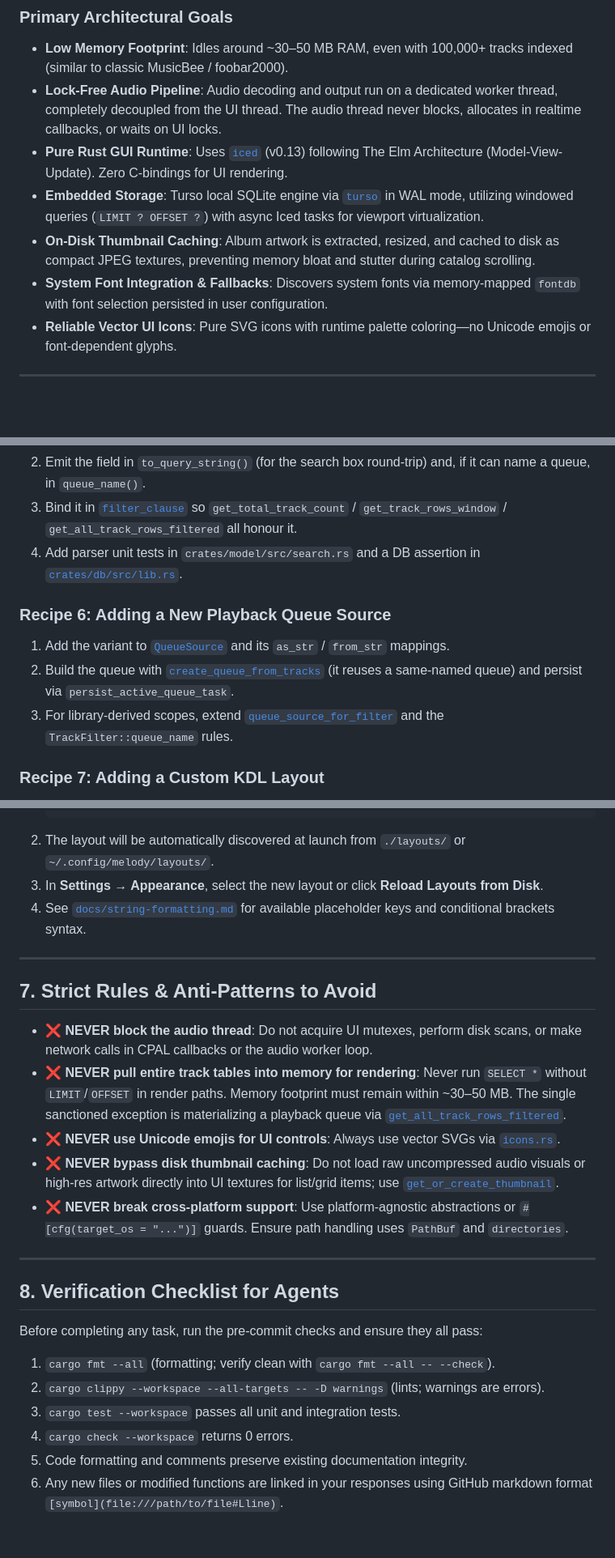
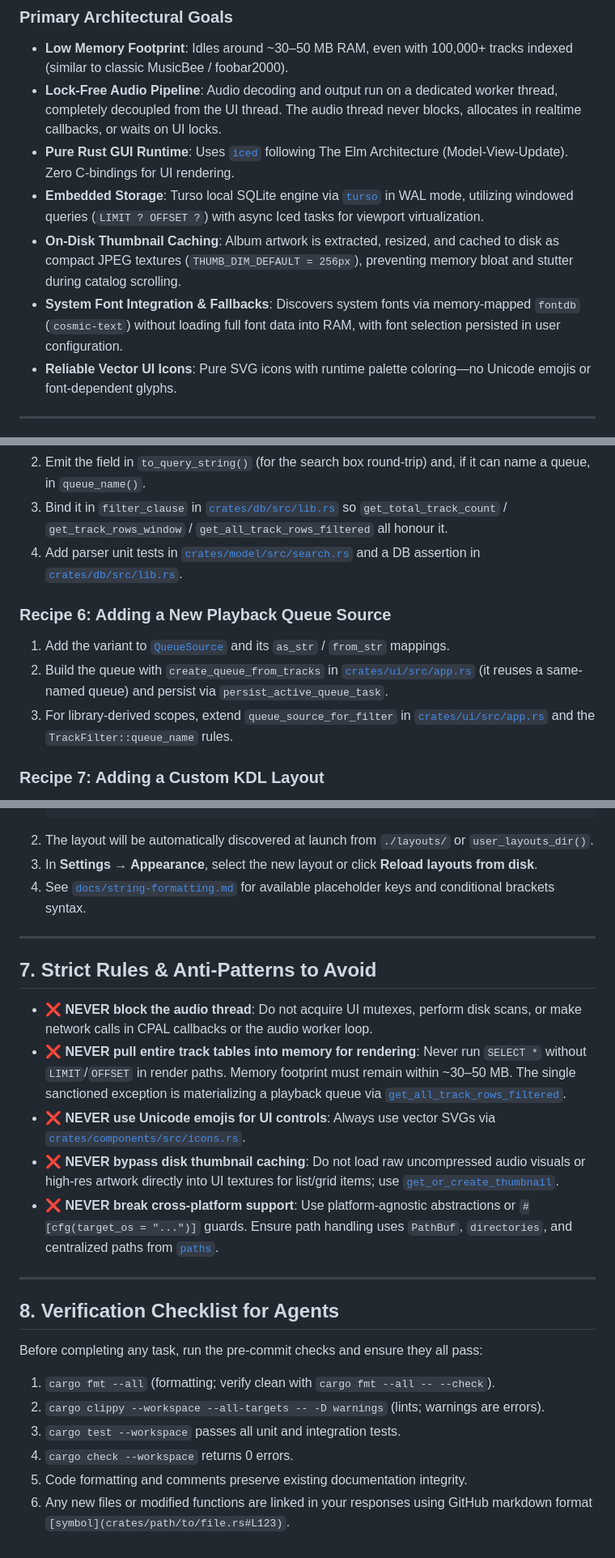
Before and after one commit to Curstantine/melody, a Markdown page: AGENTS.md, 3 parts joined by grey strips. Shown at 81% size. Rendered like a GitHub page; blank space fills up the shorter version.

````diff
--- a/AGENTS.md
+++ b/AGENTS.md
@@ -12,10 +12,10 @@ Welcome to **Melody**. This guide is written for autonomous coding agents and hu
 
 - **Low Memory Footprint**: Idles around ~30–50 MB RAM, even with 100,000+ tracks indexed (similar to classic MusicBee / foobar2000).
 - **Lock-Free Audio Pipeline**: Audio decoding and output run on a dedicated worker thread, completely decoupled from the UI thread. The audio thread never blocks, allocates in realtime callbacks, or waits on UI locks.
-- **Pure Rust GUI Runtime**: Uses [`iced`](https://github.com/iced-rs/iced) (v0.13) following The Elm Architecture (Model-View-Update). Zero C-bindings for UI rendering.
+- **Pure Rust GUI Runtime**: Uses [`iced`](https://github.com/iced-rs/iced) following The Elm Architecture (Model-View-Update). Zero C-bindings for UI rendering.
 - **Embedded Storage**: Turso local SQLite engine via [`turso`](https://github.com/tursodatabase/turso) in WAL mode, utilizing windowed queries (`LIMIT ? OFFSET ?`) with async Iced tasks for viewport virtualization.
-- **On-Disk Thumbnail Caching**: Album artwork is extracted, resized, and cached to disk as compact JPEG textures, preventing memory bloat and stutter during catalog scrolling.
-- **System Font Integration & Fallbacks**: Discovers system fonts via memory-mapped `fontdb` with font selection persisted in user configuration.
+- **On-Disk Thumbnail Caching**: Album artwork is extracted, resized, and cached to disk as compact JPEG textures (`THUMB_DIM_DEFAULT = 256px`), preventing memory bloat and stutter during catalog scrolling.
+- **System Font Integration & Fallbacks**: Discovers system fonts via memory-mapped `fontdb` (`cosmic-text`) without loading full font data into RAM, with font selection persisted in user configuration.
 - **Reliable Vector UI Icons**: Pure SVG icons with runtime palette coloring—no Unicode emojis or font-dependent glyphs.
 
 ---
@@ -271,11 +271,11 @@ cargo test --workspace
    match arm).
 2. Emit the field in `to_query_string()` (for the search box round-trip) and, if
    it can name a queue, in `queue_name()`.
-3. Bind it in [`filter_clause`](file:///home/curstantine/Code/Personal/melody/crates/db/src/lib.rs)
+3. Bind it in `filter_clause` in [`crates/db/src/lib.rs`](crates/db/src/lib.rs)
    so `get_total_track_count` / `get_track_rows_window` /
    `get_all_track_rows_filtered` all honour it.
-4. Add parser unit tests in `crates/model/src/search.rs` and a DB assertion in
-   [`crates/db/src/lib.rs`](file:///home/curstantine/Code/Personal/melody/crates/db/src/lib.rs).
+4. Add parser unit tests in [`crates/model/src/search.rs`](crates/model/src/search.rs) and a DB assertion in
+   [`crates/db/src/lib.rs`](crates/db/src/lib.rs).
 
 ### Recipe 6: Adding a New Playback Queue Source
 
@@ -283,7 +283,7 @@ cargo test --workspace
    and its `as_str` / `from_str` mappings.
-2. Build the queue with [`create_queue_from_tracks`](file:///home/curstantine/Code/Personal/melody/crates/ui/src/app.rs)
+2. Build the queue with `create_queue_from_tracks` in [`crates/ui/src/app.rs`](crates/ui/src/app.rs)
    (it reuses a same-named queue) and persist via `persist_active_queue_task`.
-3. For library-derived scopes, extend [`queue_source_for_filter`](file:///home/curstantine/Code/Personal/melody/crates/ui/src/app.rs)
+3. For library-derived scopes, extend `queue_source_for_filter` in [`crates/ui/src/app.rs`](crates/ui/src/app.rs)
    and the `TrackFilter::queue_name` rules.
 
 ### Recipe 7: Adding a Custom KDL Layout
@@ -308,19 +308,19 @@ cargo test --workspace
         }
     }
     ```
-2. The layout will be automatically discovered at launch from `./layouts/` or `~/.config/melody/layouts/`.
-3. In **Settings → Appearance**, select the new layout or click **Reload Layouts from Disk**.
-4. See [`docs/string-formatting.md`](file:///home/curstantine/Code/Personal/melody/docs/string-formatting.md) for available placeholder keys and conditional brackets syntax.
+2. The layout will be automatically discovered at launch from `./layouts/` or `user_layouts_dir()`.
+3. In **Settings → Appearance**, select the new layout or click **Reload layouts from disk**.
+4. See [`docs/string-formatting.md`](docs/string-formatting.md) for available placeholder keys and conditional brackets syntax.
 
 ---
 
 ## 7. Strict Rules & Anti-Patterns to Avoid
 
 - ❌ **NEVER block the audio thread**: Do not acquire UI mutexes, perform disk scans, or make network calls in CPAL callbacks or the audio worker loop.
-- ❌ **NEVER pull entire track tables into memory for rendering**: Never run `SELECT *` without `LIMIT`/`OFFSET` in render paths. Memory footprint must remain within ~30–50 MB. The single sanctioned exception is materializing a playback queue via [`get_all_track_rows_filtered`](file:///home/curstantine/Code/Personal/melody/crates/db/src/lib.rs).
-- ❌ **NEVER use Unicode emojis for UI controls**: Always use vector SVGs via [`icons.rs`](file:///home/curstantine/Code/Personal/melody/crates/ui/src/icons.rs).
-- ❌ **NEVER bypass disk thumbnail caching**: Do not load raw uncompressed audio visuals or high-res artwork directly into UI textures for list/grid items; use [`get_or_create_thumbnail`](file:///home/curstantine/Code/Personal/melody/crates/thumbnail/src/lib.rs).
-- ❌ **NEVER break cross-platform support**: Use platform-agnostic abstractions or `#[cfg(target_os = "...")]` guards. Ensure path handling uses `PathBuf` and `directories`.
+- ❌ **NEVER pull entire track tables into memory for rendering**: Never run `SELECT *` without `LIMIT`/`OFFSET` in render paths. Memory footprint must remain within ~30–50 MB. The single sanctioned exception is materializing a playback queue via [`get_all_track_rows_filtered`](crates/db/src/lib.rs).
+- ❌ **NEVER use Unicode emojis for UI controls**: Always use vector SVGs via [`crates/components/src/icons.rs`](crates/components/src/icons.rs).
+- ❌ **NEVER bypass disk thumbnail caching**: Do not load raw uncompressed audio visuals or high-res artwork directly into UI textures for list/grid items; use [`get_or_create_thumbnail`](crates/thumbnail/src/lib.rs).
+- ❌ **NEVER break cross-platform support**: Use platform-agnostic abstractions or `#[cfg(target_os = "...")]` guards. Ensure path handling uses `PathBuf`, `directories`, and centralized paths from [`paths`](crates/paths/src/lib.rs).
 
 ---
 
@@ -333,4 +333,4 @@ Before completing any task, run the pre-commit checks and ensure they all pass:
 3. `cargo test --workspace` passes all unit and integration tests.
 4. `cargo check --workspace` returns 0 errors.
 5. Code formatting and comments preserve existing documentation integrity.
-6. Any new files or modified functions are linked in your responses using GitHub markdown format `[symbol](file:///path/to/file#Lline)`.
+6. Any new files or modified functions are linked in your responses using GitHub markdown format `[symbol](crates/path/to/file.rs#L123)`.
````
Also changed, not shown: other parts of AGENTS.md (+71 -71 lines), README.md (+10 -41 lines), .github/assets/01.png (added), .github/assets/02.png (added), .github/assets/03.png (added), .github/assets/04.png (added), 2 other files.
